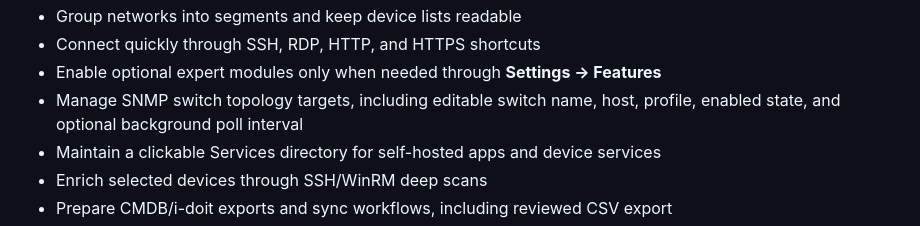
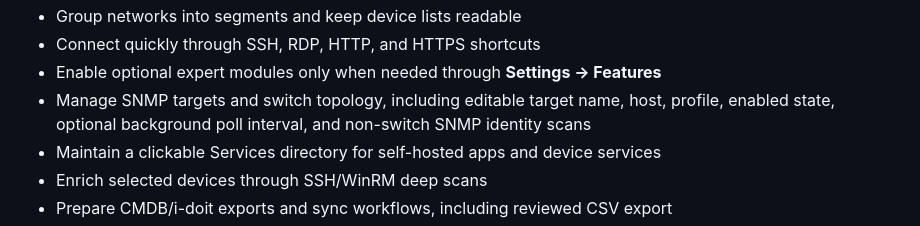
Before and after one commit to AlexRosbach/LanLens, a Markdown page: README.md, the part around the change. Rendered like a GitHub page.

Commit message:
b20260604-1149 Allow SNMP non-switch target scans

```diff
--- a/README.md
+++ b/README.md
@@ -34,7 +34,7 @@ LanLens is built for small self-hosted, homelab, and lightweight IT environments
 - Group networks into segments and keep device lists readable
 - Connect quickly through SSH, RDP, HTTP, and HTTPS shortcuts
 - Enable optional expert modules only when needed through **Settings → Features**
-- Manage SNMP switch topology targets, including editable switch name, host, profile, enabled state, and optional background poll interval
+- Manage SNMP targets and switch topology, including editable target name, host, profile, enabled state, optional background poll interval, and non-switch SNMP identity scans
 - Maintain a clickable Services directory for self-hosted apps and device services
 - Enrich selected devices through SSH/WinRM deep scans
 - Prepare CMDB/i-doit exports and sync workflows, including reviewed CSV export
```
Also changed, not shown: CHANGELOG.md (+1 -0 lines), docs/documentation.md (+5 -5 lines), docs/screenshots/lanlens-snmp-poll-diagnostics.png, docs/screenshots/lanlens-snmp-switch-edit.png, docs/screenshots/lanlens-snmp-targets-settings.png (added), 4 other files.
